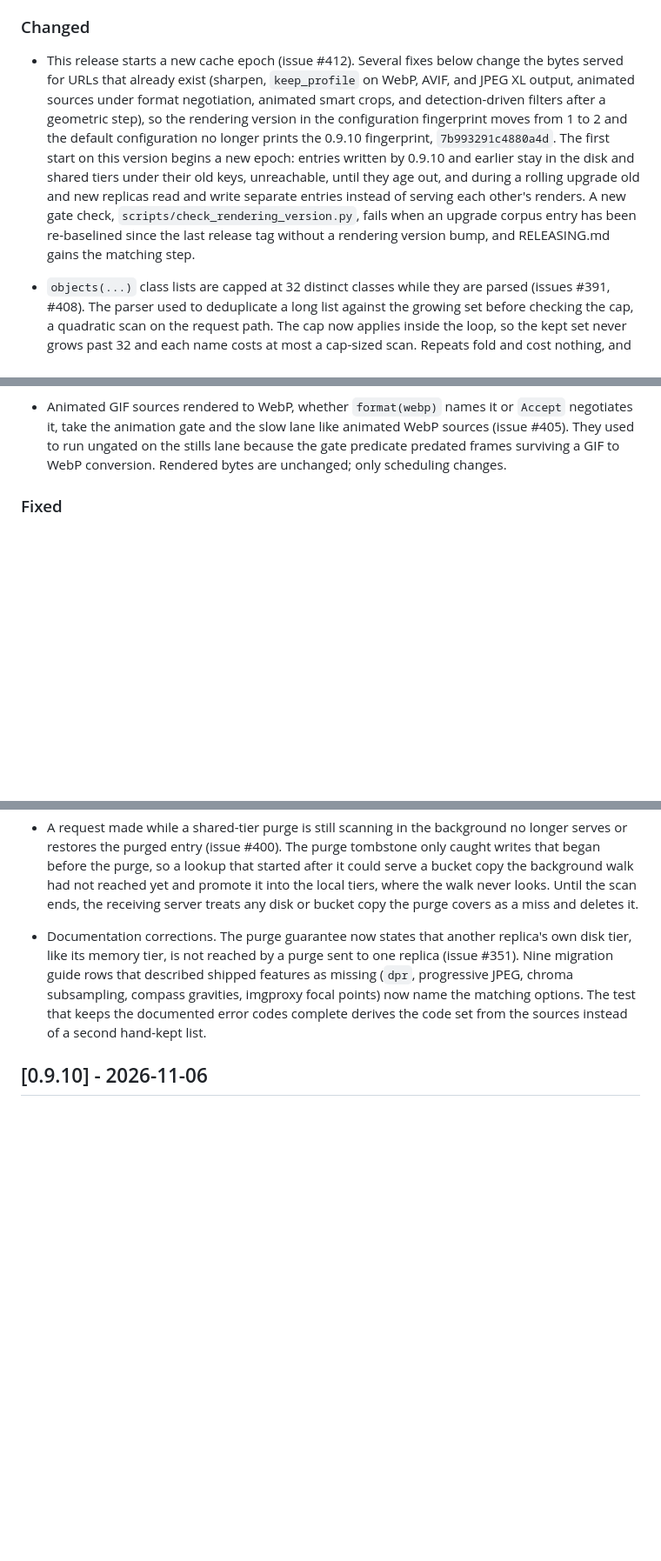
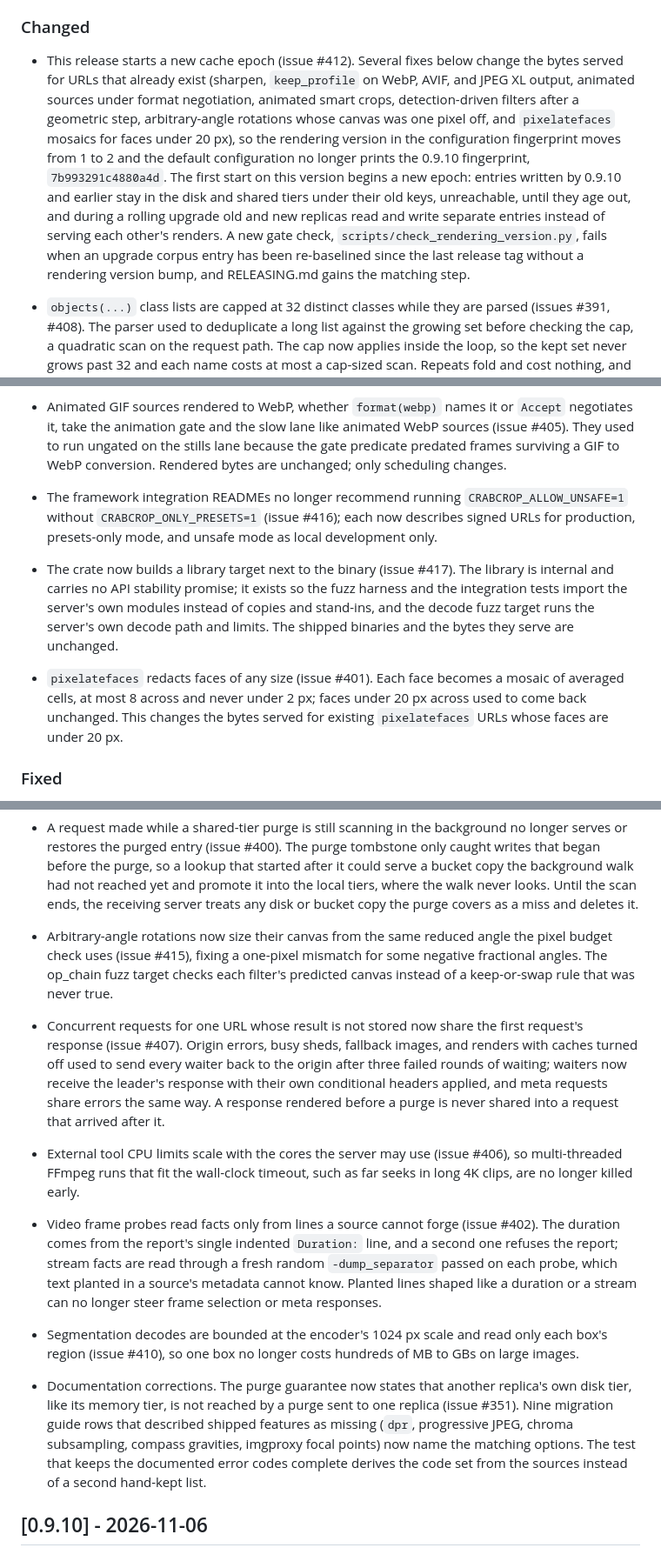
Before and after one commit to dayvson/crabcrop, a Markdown page: CHANGELOG.md, 3 parts joined by grey strips. Shown at 87% size. GitHub-like rendering; blank space fills up the shorter version.

Commit message:
Complete the Unreleased back-fill for the batch merged since
Adds the entries the batch left to this PR: rotations sizing their canvas from the reduced angle (#415), waiters sharing the leader's unstored response (#407), external tool CPU limits scaling with usable cores (#406), video probe facts read only from unforgeable lines (#402), segmentation decodes bounded at encoder scale (#410), the integration README mode guidance (#416), the library target (#417), and pixelatefaces mosaics for small faces (#401). The tokenizer entry now records the #404 follow-up, the frame extraction entry now names the fd protocol and the FFmpeg 6.0 floor from #411, and the cache epoch entry lists the rotation and pixelatefaces byte changes.

```diff
--- a/CHANGELOG.md
+++ b/CHANGELOG.md
@@ -18,7 +18,7 @@ All notable changes to crabcrop are recorded here. The format follows [Keep a Ch
 
 ### Changed
 
-- This release starts a new cache epoch (issue #412). Several fixes below change the bytes served for URLs that already exist (sharpen, `keep_profile` on WebP, AVIF, and JPEG XL output, animated sources under format negotiation, animated smart crops, and detection-driven filters after a geometric step), so the rendering version in the configuration fingerprint moves from 1 to 2 and the default configuration no longer prints the 0.9.10 fingerprint, `7b993291c4880a4d`. The first start on this version begins a new epoch: entries written by 0.9.10 and earlier stay in the disk and shared tiers under their old keys, unreachable, until they age out, and during a rolling upgrade old and new replicas read and write separate entries instead of serving each other's renders. A new gate check, `scripts/check_rendering_version.py`, fails when an upgrade corpus entry has been re-baselined since the last release tag without a rendering version bump, and RELEASING.md gains the matching step.
+- This release starts a new cache epoch (issue #412). Several fixes below change the bytes served for URLs that already exist (sharpen, `keep_profile` on WebP, AVIF, and JPEG XL output, animated sources under format negotiation, animated smart crops, detection-driven filters after a geometric step, arbitrary-angle rotations whose canvas was one pixel off, and `pixelatefaces` mosaics for faces under 20 px), so the rendering version in the configuration fingerprint moves from 1 to 2 and the default configuration no longer prints the 0.9.10 fingerprint, `7b993291c4880a4d`. The first start on this version begins a new epoch: entries written by 0.9.10 and earlier stay in the disk and shared tiers under their old keys, unreachable, until they age out, and during a rolling upgrade old and new replicas read and write separate entries instead of serving each other's renders. A new gate check, `scripts/check_rendering_version.py`, fails when an upgrade corpus entry has been re-baselined since the last release tag without a rendering version bump, and RELEASING.md gains the matching step.
 
 - `objects(...)` class lists are capped at 32 distinct classes while they are parsed (issues #391, #408). The parser used to deduplicate a long list against the growing set before checking the cap, a quadratic scan on the request path. The cap now applies inside the loop, so the kept set never grows past 32 and each name costs at most a cap-sized scan. Repeats fold and cost nothing, and a list that names a 33rd distinct class is refused with `400 invalid_crop`, the 0.9.10 verdict; the TypeScript explainer, the playground and the `cropObjects` builder count distinct classes the same way.
 
@@ -47,6 +47,12 @@ All notable changes to crabcrop are recorded here. The format follows [Keep a Ch
 - Removing duplicate cache-group preset names takes linear time (issue #409). The scan ran on the request path before expansion rejected unknown names and de-duplicated against the kept list, so thousands of distinct `preset:` segments cost quadratic CPU per request. A hash set tracks the names already kept; the response is unchanged.
 
 - Animated GIF sources rendered to WebP, whether `format(webp)` names it or `Accept` negotiates it, take the animation gate and the slow lane like animated WebP sources (issue #405). They used to run ungated on the stills lane because the gate predicate predated frames surviving a GIF to WebP conversion. Rendered bytes are unchanged; only scheduling changes.
+
+- The framework integration READMEs no longer recommend running `CRABCROP_ALLOW_UNSAFE=1` without `CRABCROP_ONLY_PRESETS=1` (issue #416); each now describes signed URLs for production, presets-only mode, and unsafe mode as local development only.
+
+- The crate now builds a library target next to the binary (issue #417). The library is internal and carries no API stability promise; it exists so the fuzz harness and the integration tests import the server's own modules instead of copies and stand-ins, and the decode fuzz target runs the server's own decode path and limits. The shipped binaries and the bytes they serve are unchanged.
+
+- `pixelatefaces` redacts faces of any size (issue #401). Each face becomes a mosaic of averaged cells, at most 8 across and never under 2 px; faces under 20 px across used to come back unchanged. This changes the bytes served for existing `pixelatefaces` URLs whose faces are under 20 px.
 
 ### Fixed
 
@@ -77,6 +83,16 @@ All notable changes to crabcrop are recorded here. The format follows [Keep a Ch
 - Deploy recipes match the server. The Helm values and kustomize manifests defaulted to image 0.1.0, the first release, and now pin the current release (issue #383). The multi-replica overlay no longer mounts one ReadWriteOnce result volume from three replicas, which left all but one pod unschedulable; it disables the disk tier and relies on the shared bucket tier, and the chart sets `fsGroup: 65534` so a mounted volume is writable by the image's user (issue #384). The ECS and Helm recipes and the configuration docs now say AWS credentials come from `AWS_ACCESS_KEY_ID`, `AWS_SECRET_ACCESS_KEY`, and `AWS_SESSION_TOKEN` in the environment; the server consults no credential chain, so a task or pod role alone is not picked up (issue #389).
 
 - A request made while a shared-tier purge is still scanning in the background no longer serves or restores the purged entry (issue #400). The purge tombstone only caught writes that began before the purge, so a lookup that started after it could serve a bucket copy the background walk had not reached yet and promote it into the local tiers, where the walk never looks. Until the scan ends, the receiving server treats any disk or bucket copy the purge covers as a miss and deletes it.
+
+- Arbitrary-angle rotations now size their canvas from the same reduced angle the pixel budget check uses (issue #415), fixing a one-pixel mismatch for some negative fractional angles. The op_chain fuzz target checks each filter's predicted canvas instead of a keep-or-swap rule that was never true.
+
+- Concurrent requests for one URL whose result is not stored now share the first request's response (issue #407). Origin errors, busy sheds, fallback images, and renders with caches turned off used to send every waiter back to the origin after three failed rounds of waiting; waiters now receive the leader's response with their own conditional headers applied, and meta requests share errors the same way. A response rendered before a purge is never shared into a request that arrived after it.
+
+- External tool CPU limits scale with the cores the server may use (issue #406), so multi-threaded FFmpeg runs that fit the wall-clock timeout, such as far seeks in long 4K clips, are no longer killed early.
+
+- Video frame probes read facts only from lines a source cannot forge (issue #402). The duration comes from the report's single indented `Duration:` line, and a second one refuses the report; stream facts are read through a fresh random `-dump_separator` passed on each probe, which text planted in a source's metadata cannot know. Planted lines shaped like a duration or a stream can no longer steer frame selection or meta responses.
+
+- Segmentation decodes are bounded at the encoder's 1024 px scale and read only each box's region (issue #410), so one box no longer costs hundreds of MB to GBs on large images.
 
 - Documentation corrections. The purge guarantee now states that another replica's own disk tier, like its memory tier, is not reached by a purge sent to one replica (issue #351). Nine migration guide rows that described shipped features as missing (`dpr`, progressive JPEG, chroma subsampling, compass gravities, imgproxy focal points) now name the matching options. The test that keeps the documented error codes complete derives the code set from the sources instead of a second hand-kept list.
 
```
Also changed, not shown: other parts of CHANGELOG.md (+2 -2 lines).
